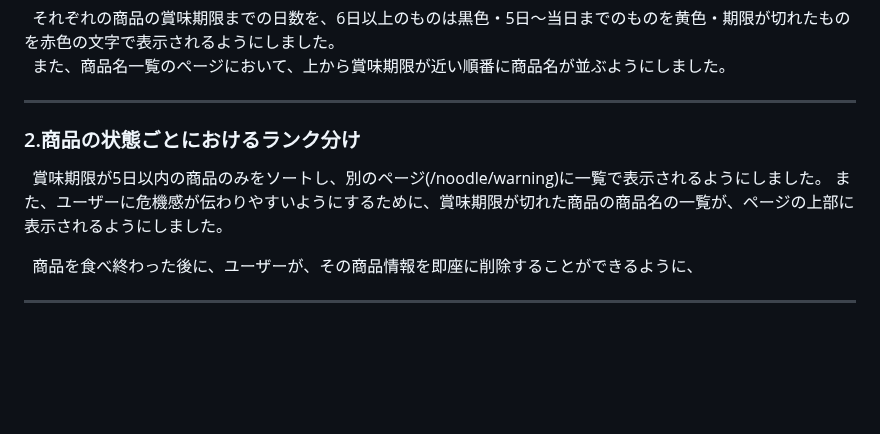
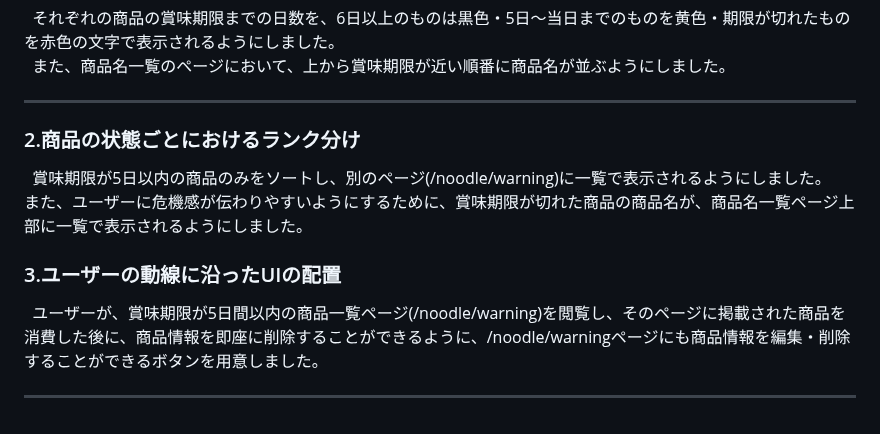
Before and after one commit to novelist-sayrew/noodle_management_system, a Markdown page: README.md, the part around the change. Drawn GitHub-style; blank space fills up the shorter version.

```diff
--- a/README.md
+++ b/README.md
@@ -134,13 +134,12 @@ noodle_management_system
 &nbsp; また、商品名一覧のページにおいて、上から賞味期限が近い順番に商品名が並ぶようにしました。<br>
 <hr>
 
-### 2.商品の状態ごとにおけるランク分け
-&nbsp; 賞味期限が5日以内の商品のみをソートし、別のページ(/noodle/warning)に一覧で表示されるようにしました。
-また、ユーザーに危機感が伝わりやすいようにするために、賞味期限が切れた商品の商品名の一覧が、ページの上部に表示されるようにしました。
+### 2.商品の状態ごとにおけるランク分け<br>
+&nbsp; 賞味期限が5日以内の商品のみをソートし、別のページ(/noodle/warning)に一覧で表示されるようにしました。<br>
+また、ユーザーに危機感が伝わりやすいようにするために、賞味期限が切れた商品の商品名が、商品名一覧ページ上部に一覧で表示されるようにしました。<br>
 
-
-
-&nbsp; 商品を食べ終わった後に、ユーザーが、その商品情報を即座に削除することができるように、
+### 3.ユーザーの動線に沿ったUIの配置<br>
+&nbsp; ユーザーが、賞味期限が5日間以内の商品一覧ページ(/noodle/warning)を閲覧し、そのページに掲載された商品を消費した後に、商品情報を即座に削除することができるように、/noodle/warningページにも商品情報を編集・削除することができるボタンを用意しました。<br>
 
 
  <hr>
```
